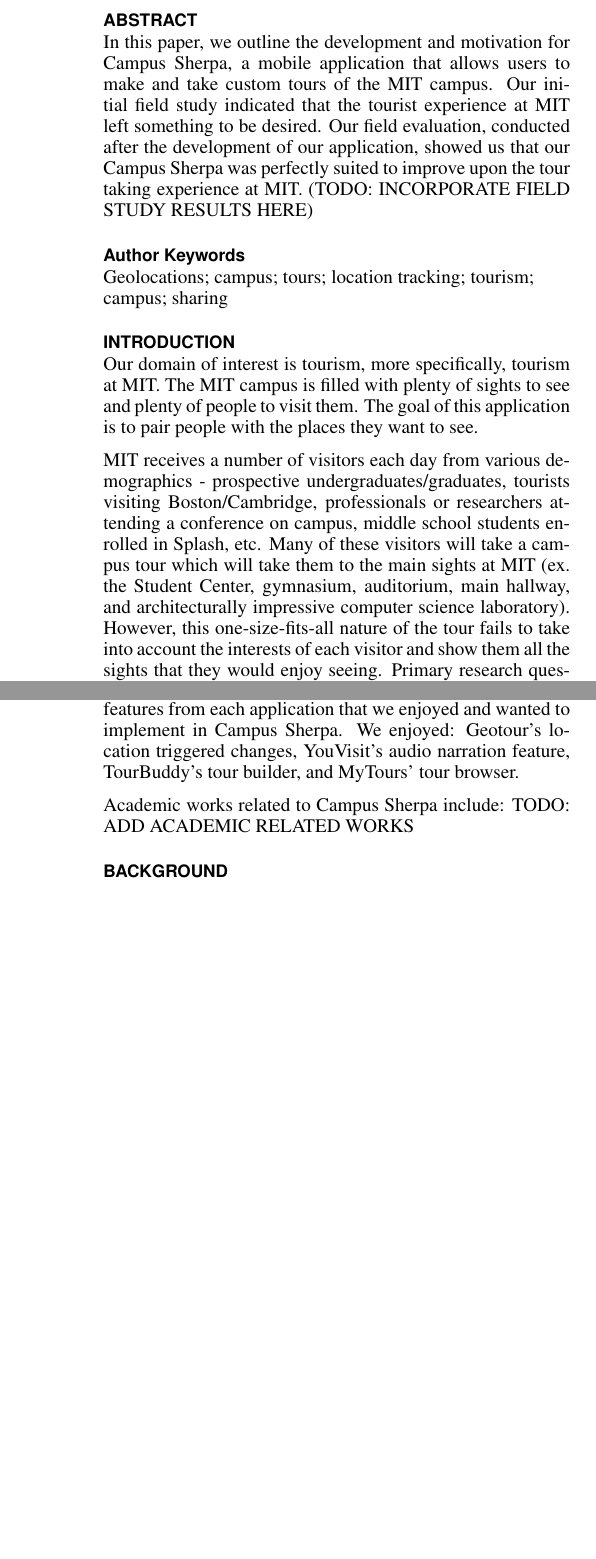
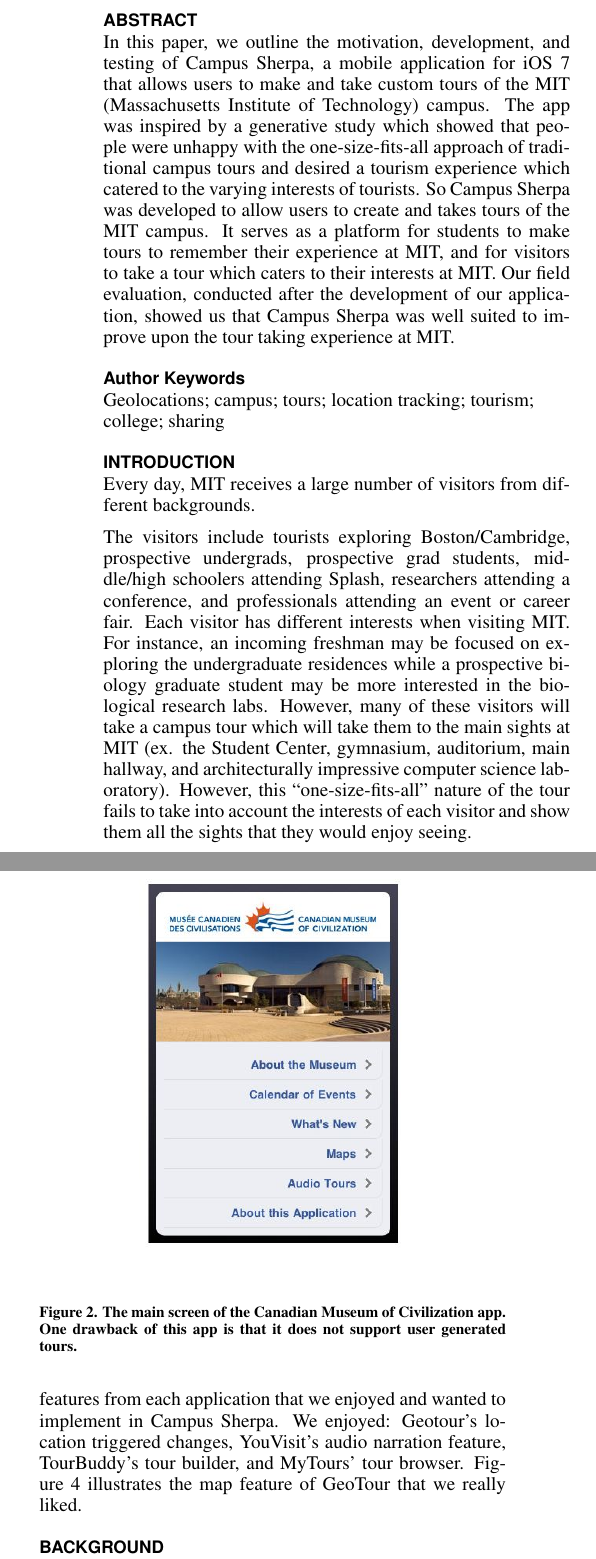
Before and after one commit to chrisford29er/Final-Paper, a LaTeX document (FinalPaper.tex): two parts of the columns of pages 1 and 2 of 4 before the commit and two parts of the columns of pages 1 and 2 of 7 after it, joined at a grey line, cut so that both start at the same text, the shorter picture padded with empty space. The pictures show the PDF file FinalPaper.pdf that the author committed with the source.

Commit message:
added pictures

```diff
--- a/FinalPaper.tex
+++ b/FinalPaper.tex
@@ -76,12 +76,11 @@
 \maketitle
 
 \begin{abstract}
-In this paper, we outline the motivation, development, and testing of Campus Sherpa, a mobile application for iOS 7 that allows users to make and take custom tours of the MIT campus. The app was inspired by a generative study which showed that people were unhappy with the one-size-fits-all approach of traditional campus tours and desired a tourism experience which catered to the varying interests of tourists. So, Campus Sherpa was developed to allow users to create tours and take tours. It servers as a platform for students to make tours to remember their experience at MIT, and for visitors to take a tour which caters to their interests at MIT. Our field evaluation, conducted after the development of our application, showed us that our Campus Sherpa was perfectly suited to improve upon the tour taking experience at MIT. (TODO: INCORPORATE FIELD STUDY RESULTS HERE)
-
+In this paper, we outline the motivation, development, and testing of Campus Sherpa, a mobile application for iOS 7 that allows users to make and take custom tours of the MIT (Massachusetts Institute of Technology) campus. The app was inspired by a generative study which showed that people were unhappy with the one-size-fits-all approach of traditional campus tours and desired a tourism experience which catered to the varying interests of tourists. So Campus Sherpa was developed to allow users to create and takes tours of the MIT campus. It serves as a platform for students to make tours to remember their experience at MIT, and for visitors to take a tour which caters to their interests at MIT. Our field evaluation, conducted after the development of our application, showed us that Campus Sherpa was well suited to improve upon the tour taking experience at MIT.
 \end{abstract}
 
 \keywords{
-	Geolocations; campus; tours; location tracking; tourism; campus; sharing
+	Geolocations; campus; tours; location tracking; tourism; college; sharing
 }
 % Stubbed out these sections for now, don't know what to do with them
 
@@ -102,4 +101,13 @@
 
 \section{Introduction}
 
-Every day, MIT receives a a large number of visitors from different backgrounds. The visitors include tourists exploring Boston/Cambridge, prospective undergrads, prospective grad students, middle/high schoolers attending Splash, researchers attending a conference, and professionals attending an event or career fair. Each visitor has different interests when visiting. For instance, an incoming freshman may be focused on exploring the undergraduate residence while a prospective biology graduate student may be more interested in the biological research labs. However, many of these visitors will take a campus tour which will take them to the main sights at MIT (ex. the Student Center, gymnasium, auditorium, main hallway, and architecturally impressive computer science laboratory). However, this ``one-size-fits-all'' nature of the tour fails to take into account the interests of each visitor and show them all the sights that they would enjoy seeing.
+Every day, MIT receives a large number of visitors from different backgrounds.
+
+\begin{figure}[h]
+\centering
+\includegraphics[width=1.0\linewidth]{./Tourists}
+\caption{A large group of tourists on MIT's campus}
+\label{fig:Tourists}
+\end{figure}
+
+The visitors include tourists exploring Boston/Cambridge, prospective undergrads, prospective grad students, middle/high schoolers attending Splash, researchers attending a conference, and professionals attending an event or career fair. Each visitor has different interests when visiting MIT. For instance, an incoming freshman may be focused on exploring the undergraduate residences while a prospective biology graduate student may be more interested in the biological research labs. However, many of these visitors will take a campus tour which will take them to the main sights at MIT (ex. the Student Center, gymnasium, auditorium, main hallway, and architecturally impressive computer science laboratory).
@@ -110,4 +119 @@
 
-The goal of this application is to allow users to pursue a tour (likely after the main campus tour) which will help them make the most of their time at MIT. For instance, a prospective graduate student in Biology would follow a tour of the biology labs while a tourist interested in history would be taken to the most historically important sites at MIT.
-
-Since smartphones offer location awareness and mobility, they are the obvious platform choice for this application. By deploying this application for iOS, users can take out their smartphone when they arrive at MIT, select a tour based on their interest, and then begin exploring sites that will be most useful to them.
@@ -120,2 +127 @@
 
-\section{Related Works}
@@ -126,10 +136,29 @@
+\begin{figure}[h]
+\centering
+\includegraphics[width=1.0\linewidth]{./CanadianMuseumOfCivilization}
+\caption{The main screen of the Canadian Museum of Civilization app. One drawback of this app is that it does not support user generated tours.}
+\label{fig:CanadianMuseumOfCivilization}
+\end{figure}
+
+Although these virtual tours allow more users to "explore" a tourist destination, they fail to replicate the experience of touring in person. A 3.5" to 5" screen is not a good way to replicate a tour.
 
 Applications that try to supplement existing tours include: the Boston Freedom Tail, Walking Cinema: Murder on Beacon Hill, and LAT Star Walk mobile applications. These applications do take in the users position so they can serve them content when they reach specific locations, but they lack the ability to create and share custom tours made by other users. With these applications, users are limited to the content made by the developers. While these applications usually only provide users with information specific to one tour, Campus Sherpa allows users to browse and take many tours of MIT, as created by other users.
 
-We also looked at the mobile applications Geotour, YouVisit, TourBuddy, and MyTours. Like the applications mentioned above, these applications failed to successfully complement the tour taking experience; however, we did take note of a few features from each application that we enjoyed and wanted to implement in Campus Sherpa. We enjoyed: Geotour's location triggered changes, YouVisit's audio narration feature, TourBuddy's tour builder, and MyTours' tour browser.
+\begin{figure}[h]
+\centering
+\includegraphics[width=1.0\linewidth]{./FreedomTrail}
+\caption{The map screen of the Freedom Trail app. The app's user interface is well polished. However, it is tailor made for the highly specific Freedom Trail, and forces a user to download a very specific app for a very specific purpose, when a similar experience can be provided by a more inclusive app, thereby reducing the storage occupied by the app. }
+\label{fig:FreedomTrail}
+\end{figure}
 
-Academic works related to Campus Sherpa include:
-TODO: ADD ACADEMIC RELATED WORKS
+We also looked at the mobile applications Geotour, YouVisit, TourBuddy, and MyTours. Like the applications mentioned above, these applications failed to successfully complement the tour taking experience; however, we did take note of a few features from each application that we enjoyed and wanted to implement in Campus Sherpa. We enjoyed: Geotour's location triggered changes, YouVisit's audio narration feature, TourBuddy's tour builder, and MyTours' tour browser. Figure~\ref{fig:GeoTour} illustrates the map feature of GeoTour that we really liked.
+
+\begin{figure}[h!]
+\centering
+\includegraphics[width=1.0\linewidth]{./GeoTour}
+\caption{The map screen of the GeoTour app. We chose to incorporate a similar element in Campus Sherpa}
+\label{fig:GeoTour}
+\end{figure}
 
 \section{Background}
 
```
Also changed, not shown: CampusSherpaScreens.png (added), CanadianMuseumOfCivilization.jpg (added), FinalPaper.bbl (added), FinalPaper.pdf, FreedomTrail.jpg (added), GeoTour.jpg (added), LocationScreen.png (added), TourBrowser.png (added), TourBuddy.jpeg (added), TourPreview.png (added), Tourists.jpg (added), FinalPaper.tex (35 more changed lines), 5 other files.
